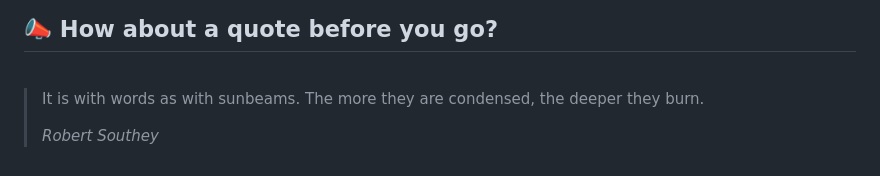
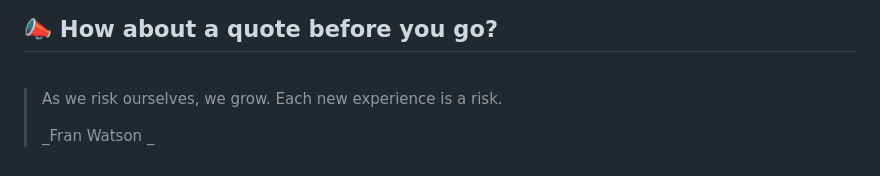
Before and after one commit to akat5uki/akat5uki, a Markdown page: README.md, the part around the change. Rendered like a GitHub page.

Commit message:
[Automated] README updated with new Random quote!

```diff
--- a/README.md
+++ b/README.md
@@ -108,7 +108,7 @@ _**...Coming soon...**_
 ## 📣 How about a quote before you go?
 <br>
 
-> It is with words as with sunbeams. The more they are condensed, the deeper they burn.
+> As we risk ourselves, we grow. Each new experience is a risk.
 >
-> _Robert Southey_
+> _Fran Watson _
 <!-- QUOTES:END -->
```
